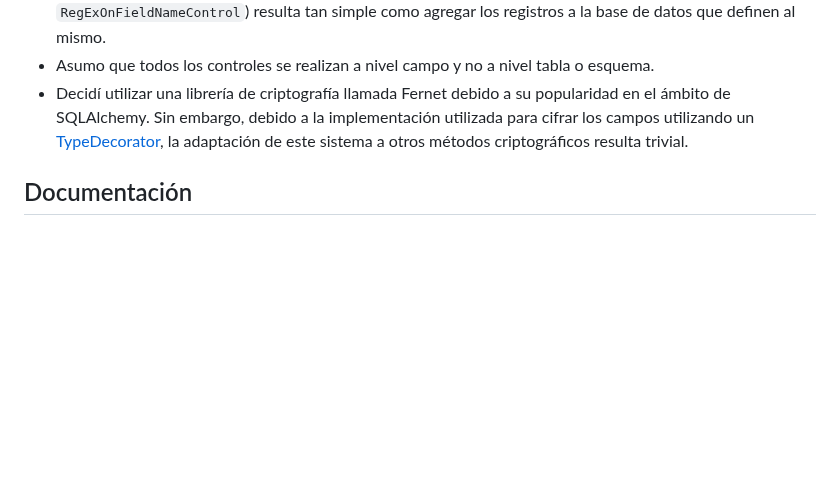
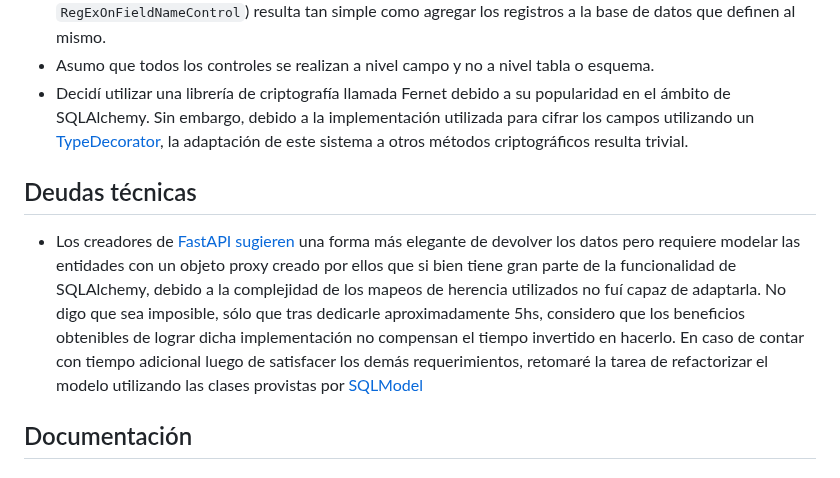
Before and after one commit to Agufi28/Challenge-Tecnico-ML, a Markdown page: README.md, the part around the change. GitHub-like rendering; blank space fills up the shorter version.

Commit message:
Actualizo el README con una deuda técnica

```diff
--- a/README.md
+++ b/README.md
@@ -14,6 +14,9 @@ Este repositorio contiene mi resolución en Python al desafío técnico que me f
 - Asumo que todos los controles se realizan a nivel campo y no a nivel tabla o esquema.
 - Decidí utilizar una librería de criptografía llamada Fernet debido a su popularidad en el ámbito de SQLAlchemy. Sin embargo, debido a la implementación utilizada para cifrar los campos utilizando un [TypeDecorator](https://docs.sqlalchemy.org/en/20/core/custom_types.html#sqlalchemy.types.TypeDecorator), la adaptación de este sistema a otros métodos criptográficos resulta trivial.
 
+## Deudas técnicas
+- Los creadores de [FastAPI sugieren](https://fastapi.tiangolo.com/tutorial/sql-databases) una forma más elegante de devolver los datos pero requiere modelar las entidades con un objeto proxy creado por ellos que si bien tiene gran parte de la funcionalidad de SQLAlchemy, debido a la complejidad de los mapeos de herencia utilizados no fuí capaz de adaptarla. No digo que sea imposible, sólo que tras dedicarle aproximadamente 5hs, considero que los beneficios obtenibles de lograr dicha implementación no compensan el tiempo invertido en hacerlo. En caso de contar con tiempo adicional luego de satisfacer los demás requerimientos, retomaré la tarea de refactorizar el modelo utilizando las clases provistas por [SQLModel](https://sqlmodel.tiangolo.com/)
+
 ## Documentación
 
 ### Variables de entorno requeridas
```
